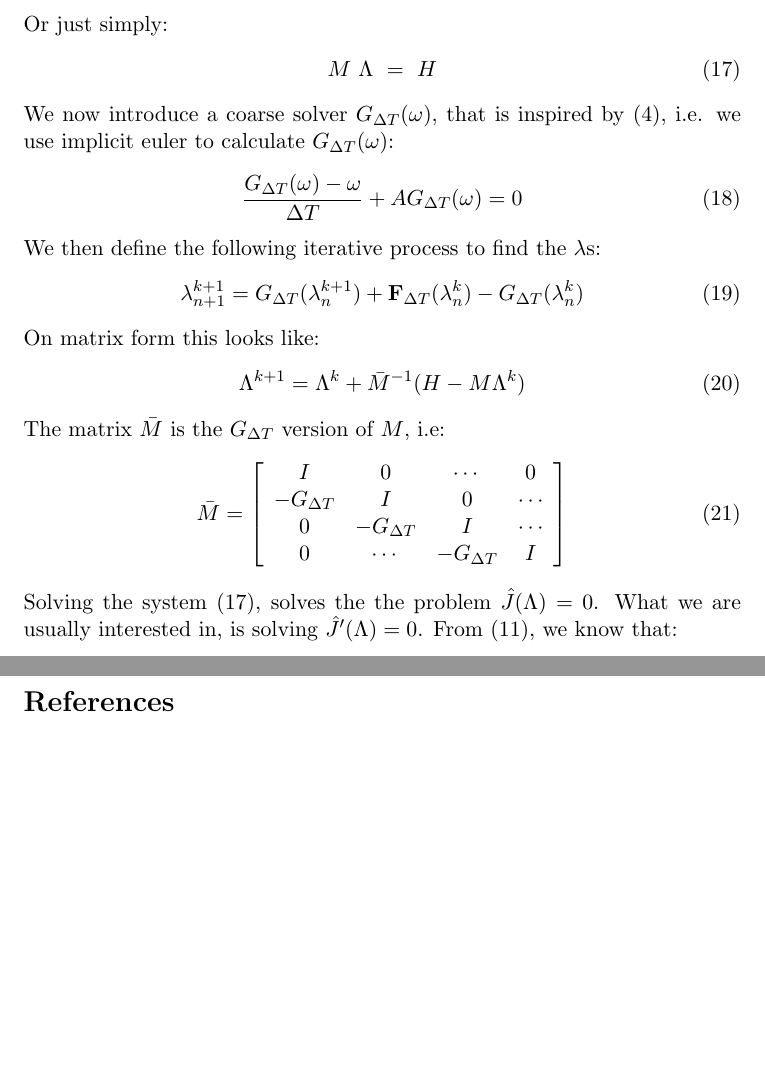
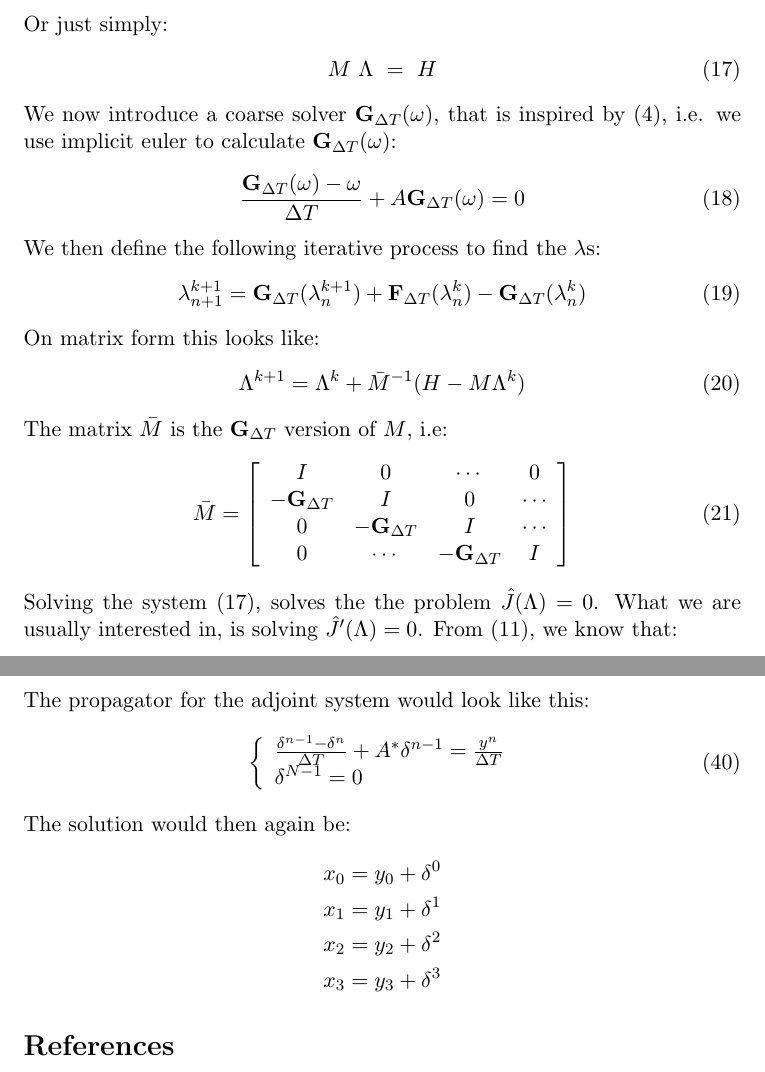
Before and after one commit to andrthu/mek4250, a LaTeX document (adjoint/report/draft/parareal/parareal_article.tex): two parts of pages 5 and 9 of 9, joined at a grey line, cut so that both start at the same text, the shorter picture padded with empty space. Compiled offline with pdfLaTeX.

Commit message:
added adjoint propagator in para report

```diff
--- a/adjoint/report/draft/parareal/parareal_article.tex
+++ b/adjoint/report/draft/parareal/parareal_article.tex
@@ -214,25 +214,25 @@ Or just simply:
 \begin{align}
 M \ \Lambda \ = \ H \label{vir_mat_sys}
 \end{align}
-We now introduce a coarse solver $G_{\Delta T}(\omega)$, that is inspired by (\ref{couarse_euler}), i.e. we use implicit euler to calculate $G_{\Delta T}(\omega)$:
+We now introduce a coarse solver $\bold{G}_{\Delta T}(\omega)$, that is inspired by (\ref{couarse_euler}), i.e. we use implicit euler to calculate $\bold{G}_{\Delta T}(\omega)$:
 \begin{align}
-\frac{G_{\Delta T}(\omega) -\omega }{\Delta T } + A G_{\Delta T}(\omega) = 0
+\frac{\bold{G}_{\Delta T}(\omega) -\omega }{\Delta T } + A \bold{G}_{\Delta T}(\omega) = 0
 \end{align}
 We then define the following iterative process to find the $\lambda$s:
 \begin{align}
-\lambda_{n+1}^{k+1} = G_{\Delta T}(\lambda_{n}^{k+1}) + \bold{F}_{\Delta T}(\lambda_{n}^{k})-G_{\Delta T}(\lambda_{n}^{k})
+\lambda_{n+1}^{k+1} = \bold{G}_{\Delta T}(\lambda_{n}^{k+1}) + \bold{F}_{\Delta T}(\lambda_{n}^{k})-\bold{G}_{\Delta T}(\lambda_{n}^{k})
 \end{align}
 On matrix form this looks like:
 \begin{align}
 \Lambda^{k+1} = \Lambda^k + \bar{M}^{-1}(H-M\Lambda^k) \label{matrix_iter1}
 \end{align}
-The matrix $\bar{M}$ is the $G_{\Delta T}$ version of $M$, i.e:
+The matrix $\bar{M}$ is the $\bold{G}_{\Delta T}$ version of $M$, i.e:
 \begin{align}
 \bar{M} = \left[ \begin{array}{cccc}
    I & 0 & \cdots & 0 \\
-   -G_{\Delta T} & I & 0 & \cdots \\
-   0 &-G_{\Delta T} & I  & \cdots \\
-   0 &\cdots &-G_{\Delta T} & I   \\
+   -\bold{G}_{\Delta T} & I & 0 & \cdots \\
+   0 &-\bold{G}_{\Delta T} & I  & \cdots \\
+   0 &\cdots &-\bold{G}_{\Delta T} & I   \\
    \end{array}  \right]
 \end{align}
 Solving the system (\ref{vir_mat_sys}), solves the the problem $\hat{J}(\Lambda)=0$. What we are usually interested in, is solving $\hat{J}'(\Lambda)=0$. From (\ref{penalty grad}), we know that: $$\hat{J}'(\Lambda) = \{p_n(T_n)-p_{n-1}(T_n)\}_{n=1}^{N-1}$$ We also see that the adjoint equations (\ref{adjoints}) can be used to define $\bold{F}_{\Delta T}^*(\omega)$ as we did in (\ref{F_operator}). It then turns out that solving $\hat{J}'(\Lambda)=0$ is the same as solving the system:
@@ -441 +449,15 @@ x_3 &=y_3 + \delta^3
+The propagator for the adjoint system would look like this:
+\begin{align}
+\left\{
+     \begin{array}{lr}
+		\frac{\delta^{n-1} -\delta^n }{\Delta T } + A^*\delta^{n-1} = \frac{y^n}{\Delta T} \\
+		\delta^{N-1} = 0
+	\end{array} \right.
 \end{align}
+The solution would then again be:
+\begin{align*}
+x_0 &=y_0 +\delta^0\\
+x_1 &=y_1 + \delta^1 \\
+x_2 &=y_2 +\delta^2\\
+x_3 &=y_3 + \delta^3
+\end{align*}
```
Also changed, not shown: adjoint/report/draft/parareal/parareal_article.tex (39 more changed lines).
